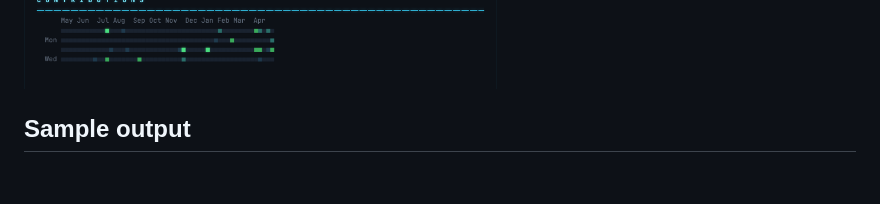
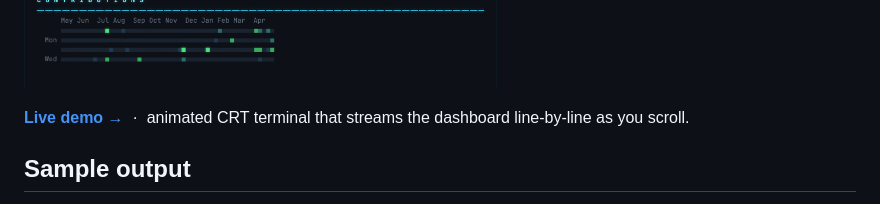
Before and after one commit to gyanesh-m/retro-daily, a Markdown page: README.md, the part around the change. Drawn GitHub-style; blank space fills up the shorter version.

Commit message:
Add live-demo link to README
The animated CRT terminal and flow diagram are the project's
strongest visual hook, but they're only visible on the live
landing page — the README currently only shows static images
and a single animated flow GIF. Surface the live URL right
under the hero screenshot so anyone reading the README on
GitHub (or in a plugin marketplace listing, or after a fork)
sees the live demo immediately.

Companion change set on GitHub directly: the repo's "Website"
sidebar field now points at the same URL (gh repo edit
--homepage).

Co-Authored-By: Claude Sonnet 4.6 <noreply@anthropic.com>

```diff
--- a/README.md
+++ b/README.md
@@ -20,6 +20,8 @@
 A daily dashboard for your Claude Code sessions. Renders at the top of every session via a `SessionStart` hook — sessions, tools, cost, competency grade, efficiency trends, contributions heatmap, and a self-updating "scout" that searches docs and GitHub for ideas tied to your weakest metrics.
 
 ![retro-daily dashboard at the top of a Claude Code session](docs/screenshots/terminal-top.png)
+
+**[Live demo →](https://gyanesh-m.github.io/retro-daily/)** &nbsp;·&nbsp; animated CRT terminal that streams the dashboard line-by-line as you scroll.
 
 ## Sample output
 
```
